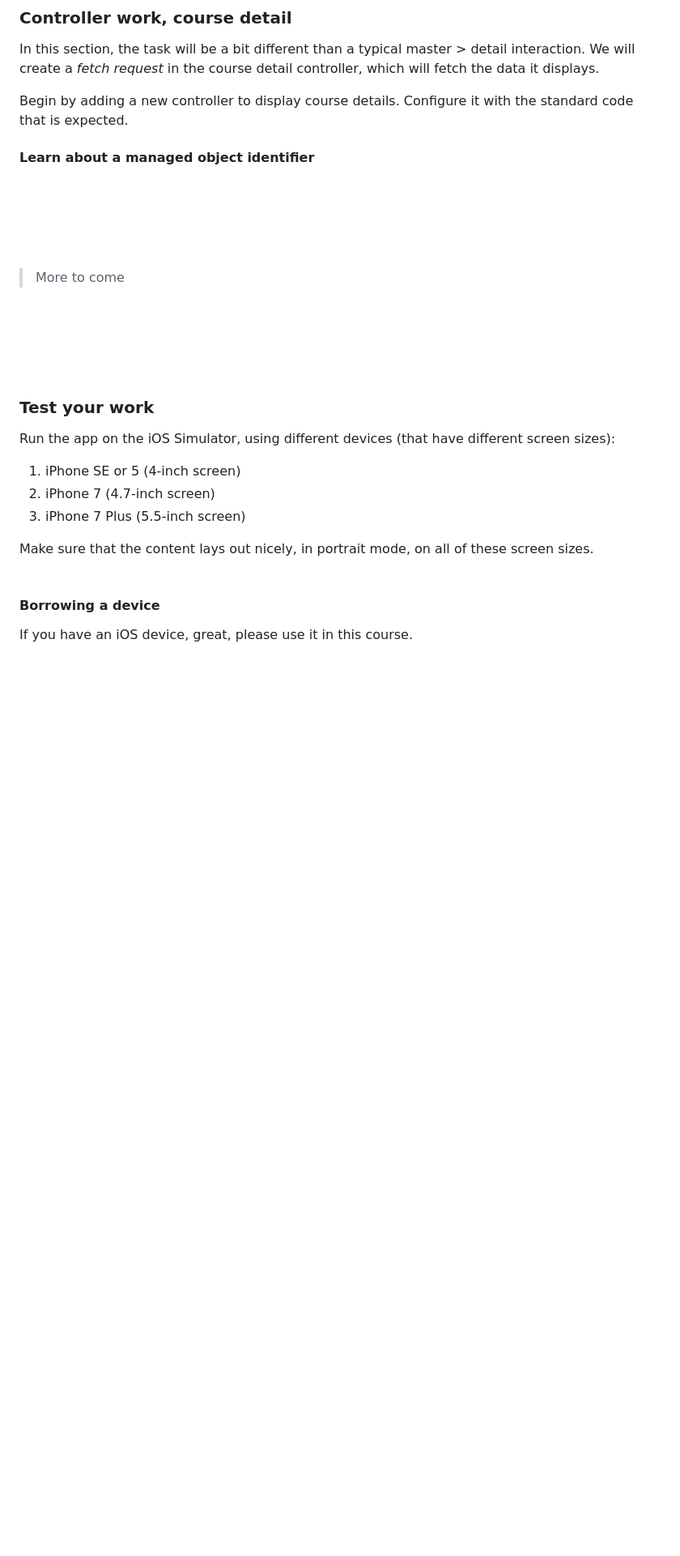
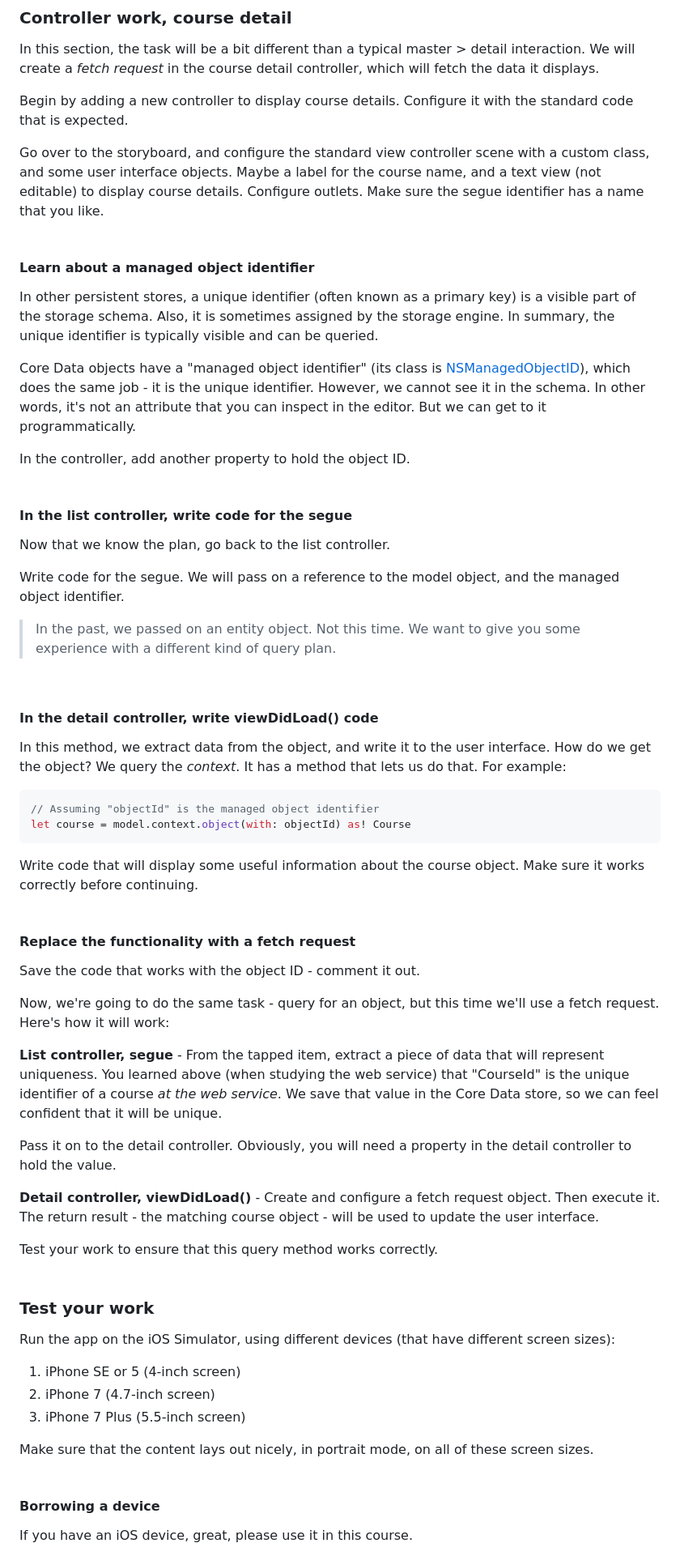
Before and after one commit to dps923/winter2017, a Markdown page: assignments/a7-three-small-apps.md, the part around the change printed below. Shown: that part at 81% size. Drawn GitHub-style; blank space fills up the shorter version.

Commit message:
Assignment 7 published

````diff
--- a/assignments/a7-three-small-apps.md
+++ b/assignments/a7-three-small-apps.md
@@ -482,15 +478,50 @@ In this section, the task will be a bit different than a typical master > detail
 
 Begin by adding a new controller to display course details. Configure it with the standard code that is expected.
 
+Go over to the storyboard, and configure the standard view controller scene with a custom class, and some user interface objects. Maybe a label for the course name, and a text view (not editable) to display course details. Configure outlets. Make sure the segue identifier has a name that you like.
+<br>
+
 #### Learn about a managed object identifier
+In other persistent stores, a unique identifier (often known as a  primary key) is a visible part of the storage schema. Also, it is sometimes assigned by the storage engine. In summary, the unique identifier is typically visible and can be queried.
 
+Core Data objects have a "managed object identifier" (its class is [NSManagedObjectID](https://developer.apple.com/reference/coredata/nsmanagedobjectid)), which does the same job - it is the unique identifier. However, we cannot see it in the schema. In other words, it's not an attribute that you can inspect in the editor. But we can get to it programmatically.
 
+In the controller, add another property to hold the object ID.
+<br>
 
+#### In the list controller, write code for the segue
+Now that we know the plan, go back to the list controller.
 
-<br><br><br><br>
-> More to come
+Write code for the segue. We will pass on a reference to the model object, and the managed object identifier.
 
-<br><br><br><br>
+> In the past, we passed on an entity object. Not this time. We want to give you some experience with a different kind of query plan.
+
+<br>
+
+#### In the detail controller, write viewDidLoad() code
+In this method, we extract data from the object, and write it to the user interface. How do we get the object? We query the *context*. It has a method that lets us do that. For example:
+
+```swift
+// Assuming "objectId" is the managed object identifier
+let course = model.context.object(with: objectId) as! Course
+```
+
+Write code that will display some useful information about the course object. Make sure it works correctly before continuing.
+<br>
+
+#### Replace the functionality with a fetch request
+Save the code that works with the object ID - comment it out.
+
+Now, we're going to do the same task - query for an object, but this time we'll use a fetch request. Here's how it will work:
+
+**List controller, segue** - From the tapped item, extract a piece of data that will represent uniqueness. You learned above (when studying the web service) that "CourseId" is the unique identifier of a course *at the web service*. We save that value in the Core Data store, so we can feel confident that it will be unique.
+
+Pass it on to the detail controller. Obviously, you will need a property in the detail controller to hold the value.
+
+**Detail controller, viewDidLoad()** - Create and configure a fetch request object. Then execute it. The return result - the matching course object - will be used to update the user interface.
+
+Test your work to ensure that this query method works correctly.
+<br>
 
 ### Test your work
 Run the app on the iOS Simulator, using different devices (that have different screen sizes):
````
Also changed, not shown: other parts of assignments/a7-three-small-apps.md (+2 -6 lines), assignments/images/a7-courses-detail.png (added).
